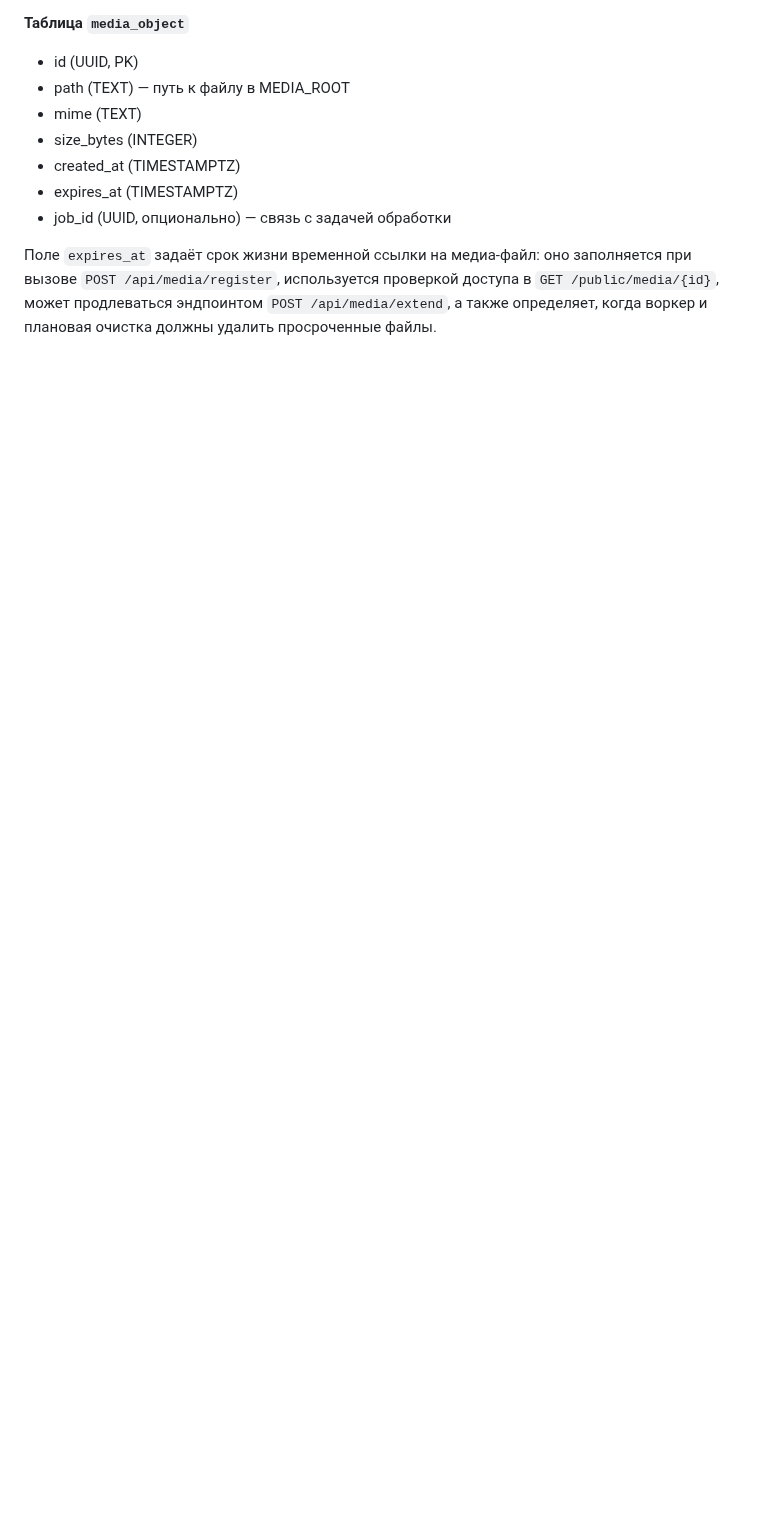
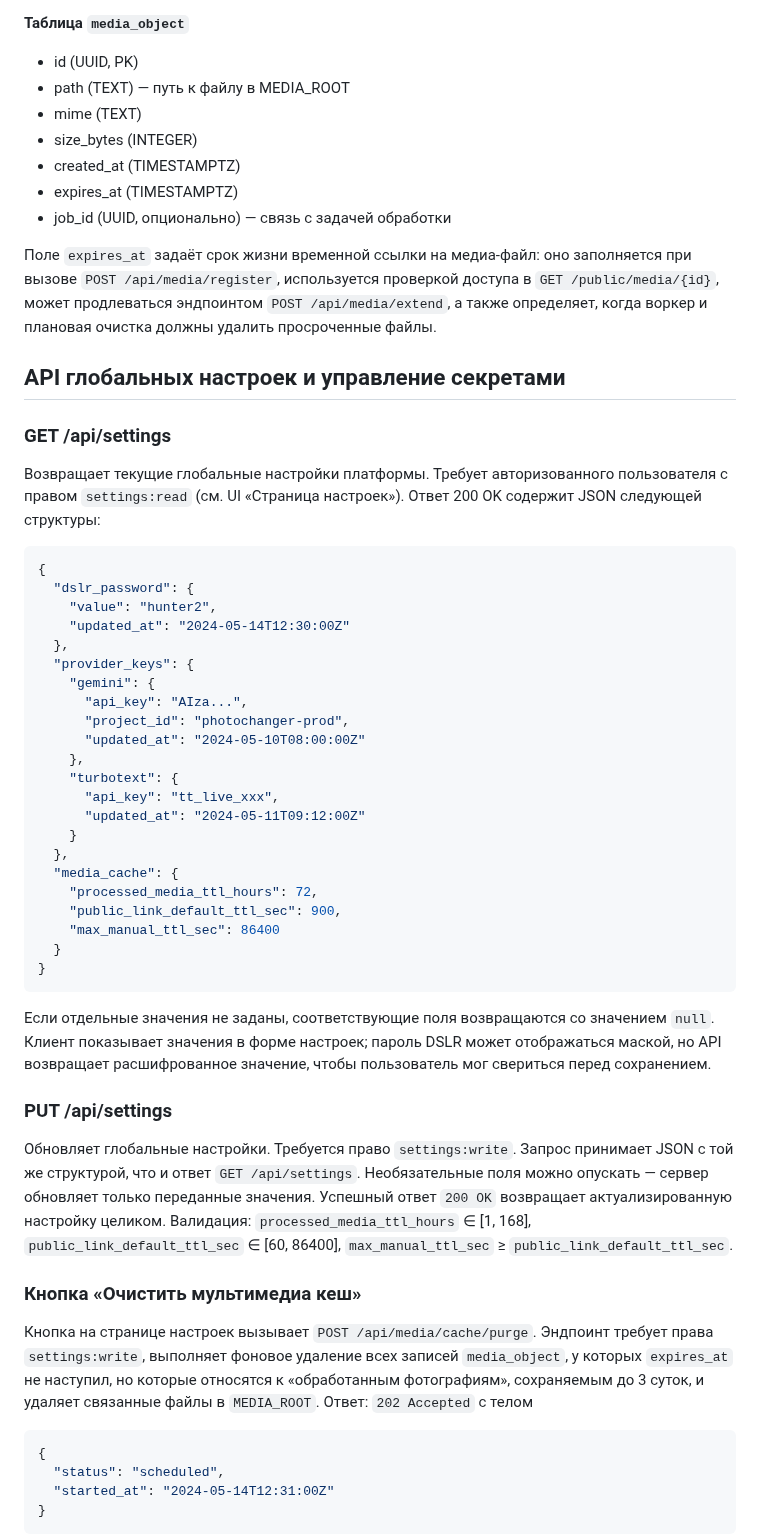
Before and after one commit to nicelight/PhotoChanger_25, a Markdown page: Docs/brief.md, the part around one of its changes. Rendered like a GitHub page; blank space fills up the shorter version.

Commit message:
Document settings API and storage requirements

````diff
--- a/Docs/brief.md
+++ b/Docs/brief.md
@@ -223,3 +223,52 @@ queueid:<ID>
 Поле `expires_at` задаёт срок жизни временной ссылки на медиа-файл: оно заполняется при вызове `POST /api/media/register`,
 используется проверкой доступа в `GET /public/media/{id}`, может продлеваться эндпоинтом `POST /api/media/extend`, а также
 определяет, когда воркер и плановая очистка должны удалить просроченные файлы.
+
+## API глобальных настроек и управление секретами
+
+### GET /api/settings
+
+Возвращает текущие глобальные настройки платформы. Требует авторизованного пользователя с правом `settings:read` (см. UI «Страница настроек»). Ответ 200 OK содержит JSON следующей структуры:
+
+```json
+{
+  "dslr_password": {
+    "value": "hunter2",
+    "updated_at": "2024-05-14T12:30:00Z"
+  },
+  "provider_keys": {
+    "gemini": {
+      "api_key": "AIza...",
+      "project_id": "photochanger-prod",
+      "updated_at": "2024-05-10T08:00:00Z"
+    },
+    "turbotext": {
+      "api_key": "tt_live_xxx",
+      "updated_at": "2024-05-11T09:12:00Z"
+    }
+  },
+  "media_cache": {
+    "processed_media_ttl_hours": 72,
+    "public_link_default_ttl_sec": 900,
+    "max_manual_ttl_sec": 86400
+  }
+}
+```
+
+Если отдельные значения не заданы, соответствующие поля возвращаются со значением `null`. Клиент показывает значения в форме настроек; пароль DSLR может отображаться маской, но API возвращает расшифрованное значение, чтобы пользователь мог свериться перед сохранением.
+
+### PUT /api/settings
+
+Обновляет глобальные настройки. Требуется право `settings:write`. Запрос принимает JSON с той же структурой, что и ответ `GET /api/settings`. Необязательные поля можно опускать — сервер обновляет только переданные значения. Успешный ответ `200 OK` возвращает актуализированную настройку целиком. Валидация: `processed_media_ttl_hours` ∈ [1, 168], `public_link_default_ttl_sec` ∈ [60, 86400], `max_manual_ttl_sec` ≥ `public_link_default_ttl_sec`.
+
+### Кнопка «Очистить мультимедиа кеш»
+
+Кнопка на странице настроек вызывает `POST /api/media/cache/purge`. Эндпоинт требует права `settings:write`, выполняет фоновое удаление всех записей `media_object`, у которых `expires_at` не наступил, но которые относятся к «обработанным фотографиям», сохраняемым до 3 суток, и удаляет связанные файлы в `MEDIA_ROOT`. Ответ: `202 Accepted` с телом
+
+```json
+{
+  "status": "scheduled",
+  "started_at": "2024-05-14T12:31:00Z"
+}
+```
+
````
Also changed, not shown: other parts of Docs/brief.md (+15 -0 lines).
